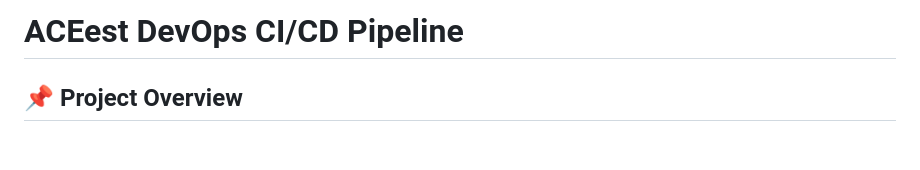
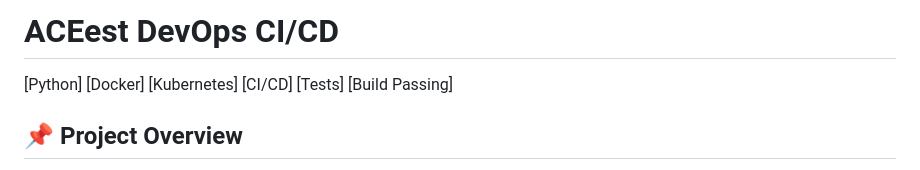
Before and after one commit to harisastha6/aceest-devops, a Markdown page: README.md, the part around the change. GitHub-like rendering; blank space fills up the shorter version.

Commit message:
Added badges

```diff
--- a/README.md
+++ b/README.md
@@ -1,4 +1,6 @@
-# ACEest DevOps CI/CD Pipeline
+# ACEest DevOps CI/CD
+
+[Python] [Docker] [Kubernetes] [CI/CD] [Tests] [Build Passing]
 
 ## 📌 Project Overview
 
```
